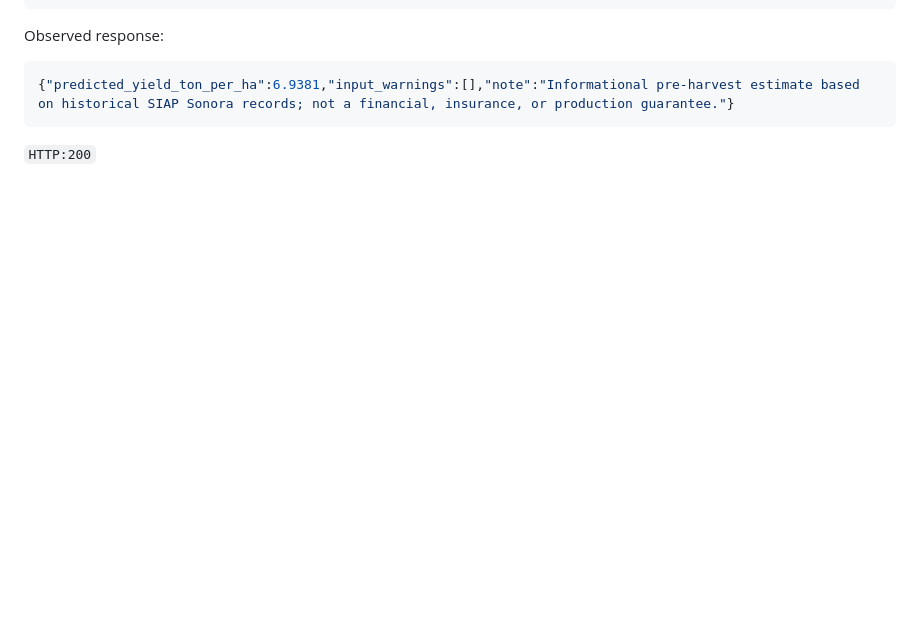
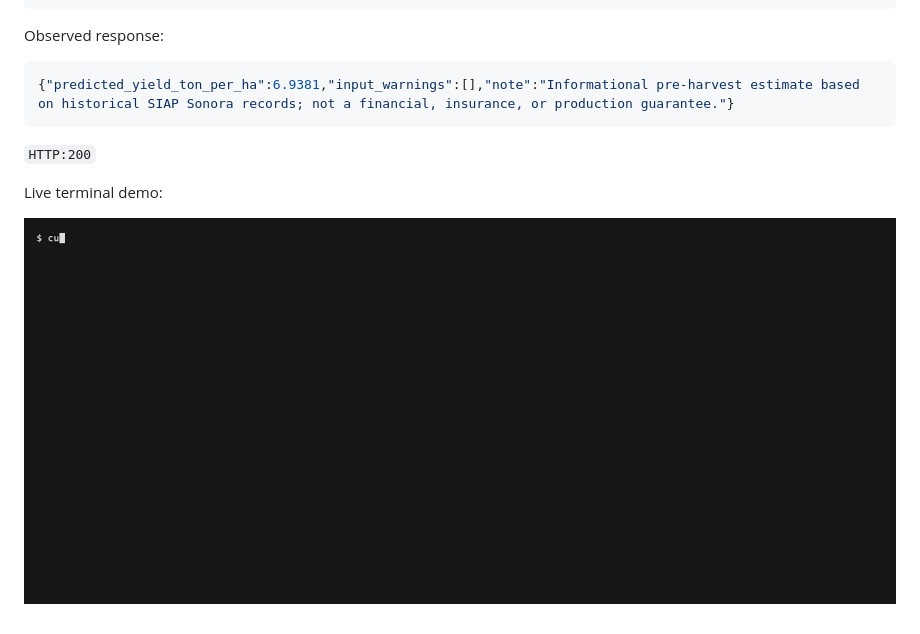
Before and after one commit to Akteivias/sonora-crop-yield-estimator, a Markdown page: README.md, the part around the change. Drawn GitHub-style; pictures changed too: docs/evidence/render-live-demo.gif (added); blank space fills up the shorter version.

Commit message:
docs: add live Render terminal GIF demo

````diff
--- a/README.md
+++ b/README.md
@@ -136,3 +136,7 @@ Observed response:
 {"predicted_yield_ton_per_ha":6.9381,"input_warnings":[],"note":"Informational pre-harvest estimate based on historical SIAP Sonora records; not a financial, insurance, or production guarantee."}
 ```
 `HTTP:200`
+
+Live terminal demo:
+
+![Live Render API prediction demo](docs/evidence/render-live-demo.gif)
````
Also changed, not shown: 1 other file.
